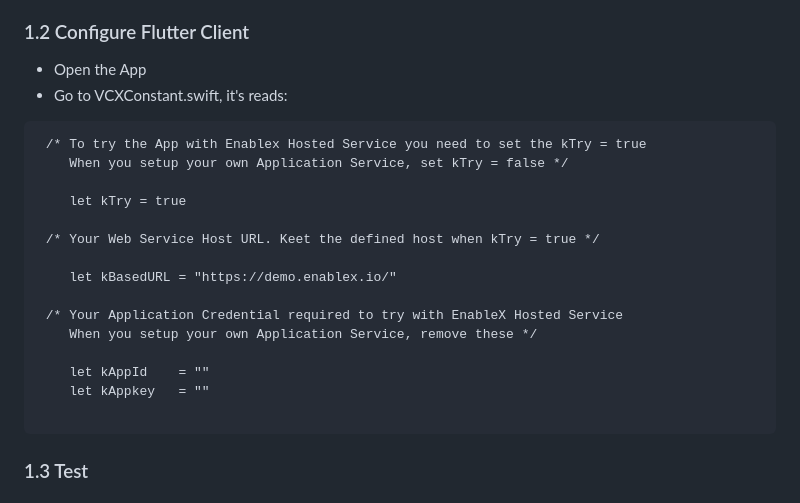
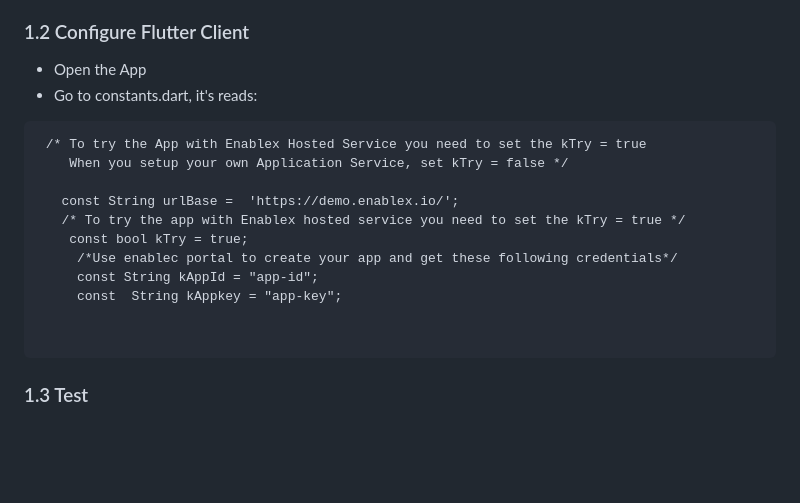
Before and after one commit to EnableX/Audio-Video-Chat-Application-Sample-with-UIKit-for-Flutter, a Markdown page: README.md, the part around the change. GitHub-like rendering; blank space fills up the shorter version.

````diff
--- a/README.md
+++ b/README.md
@@ -70,23 +70,19 @@ If you would like to test the quality of EnableX video call before setting up yo
 ### 1.2 Configure Flutter Client
 
 * Open the App
-* Go to VCXConstant.swift, it's reads:
+* Go to constants.dart, it's reads:
 
 ```
  /* To try the App with Enablex Hosted Service you need to set the kTry = true
     When you setup your own Application Service, set kTry = false */
 
-    let kTry = true
+   const String urlBase =  'https://demo.enablex.io/';
+   /* To try the app with Enablex hosted service you need to set the kTry = true */
+    const bool kTry = true;
+     /*Use enablec portal to create your app and get these following credentials*/
+     const String kAppId = "app-id";
+     const  String kAppkey = "app-key";
 
- /* Your Web Service Host URL. Keet the defined host when kTry = true */
-
-    let kBasedURL = "https://demo.enablex.io/"
-
- /* Your Application Credential required to try with EnableX Hosted Service
-    When you setup your own Application Service, remove these */
-
-    let kAppId    = ""
-    let kAppkey   = ""
 
  ```
 
````
